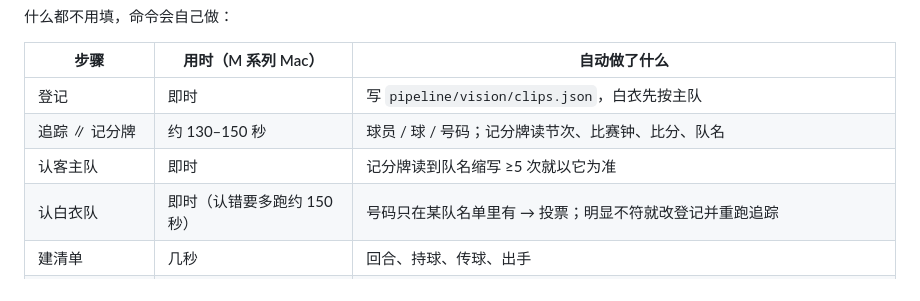
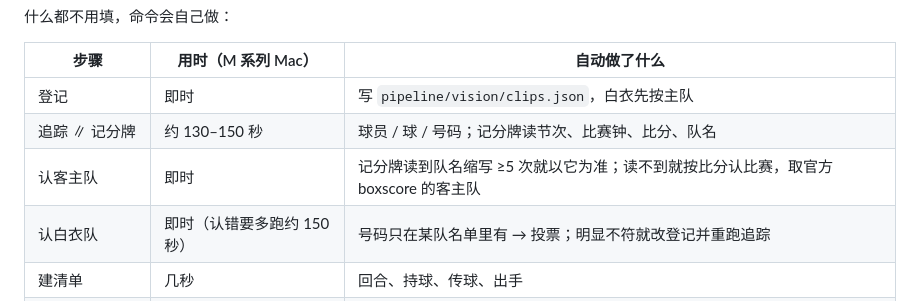
Before and after one commit to Max-lzp/Agent-NBA, a Markdown page: docs/exam-day.md, the part around the change. Drawn GitHub-style.

Commit message:
docs: 手册补上客主队兜底
Chat-Id: 951de89a-bdeb-45ac-9627-4c96aaec0fde
Co-authored-by: Cursor <cursoragent@cursor.com>

```diff
--- a/docs/exam-day.md
+++ b/docs/exam-day.md
@@ -26,7 +26,7 @@ python3 -m pipeline.run_clip --video "../官方资料/<考试视频>.mp4" --clip
 | --- | --- | --- |
 | 登记 | 即时 | 写 `pipeline/vision/clips.json`，白衣先按主队 |
 | 追踪 ∥ 记分牌 | 约 130–150 秒 | 球员 / 球 / 号码；记分牌读节次、比赛钟、比分、队名 |
-| 认客主队 | 即时 | 记分牌读到队名缩写 ≥5 次就以它为准 |
+| 认客主队 | 即时 | 记分牌读到队名缩写 ≥5 次就以它为准；读不到就按比分认比赛，取官方 boxscore 的客主队 |
 | 认白衣队 | 即时（认错要多跑约 150 秒） | 号码只在某队名单里有 → 投票；明显不符就改登记并重跑追踪 |
 | 建清单 | 几秒 | 回合、持球、传球、出手 |
 | 认比赛 + 官方补全 | 1 秒 | 记分牌比分对 `data/` 下各场；对上就补投篮人、助攻、xFG、场上阵容、官方视频链接 |
```
